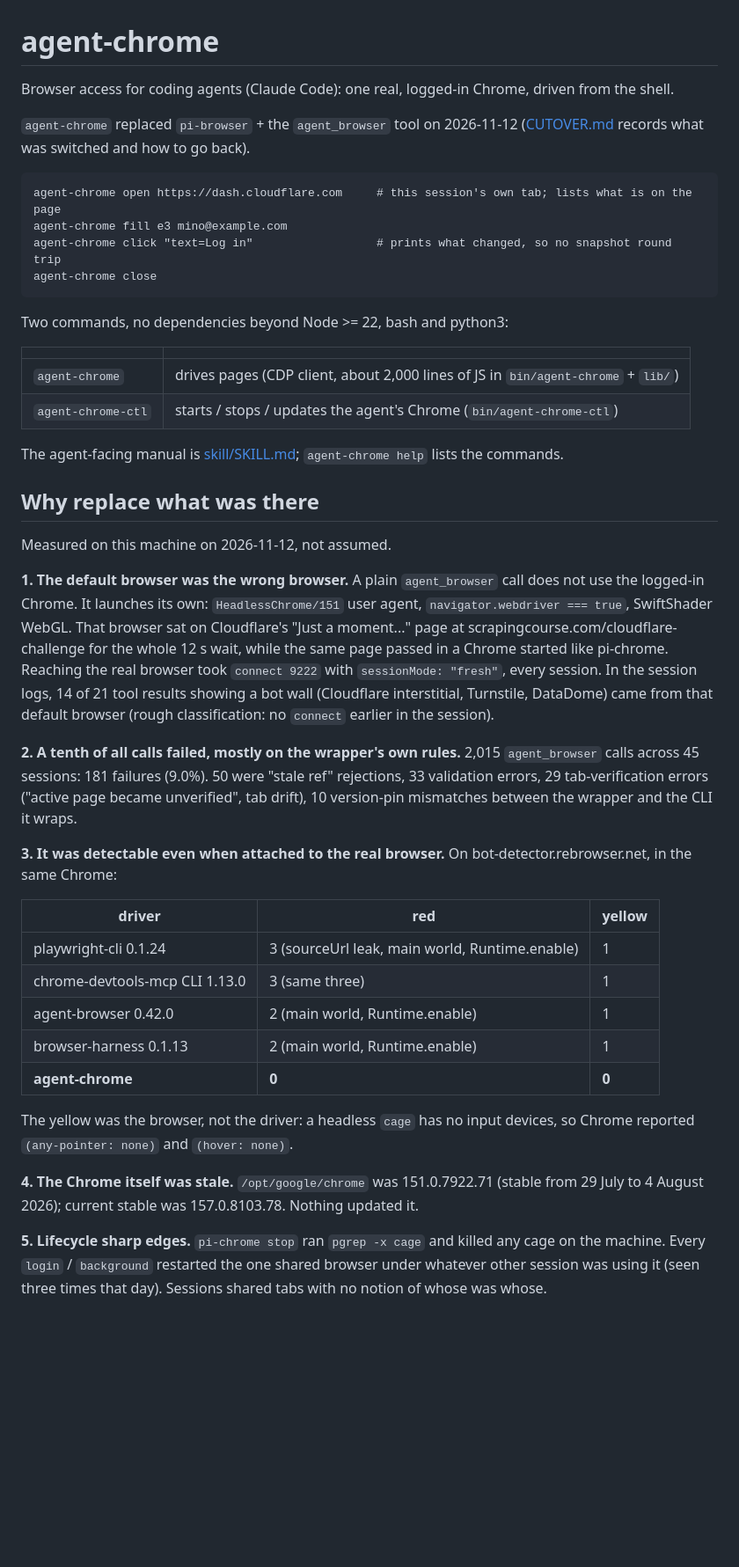
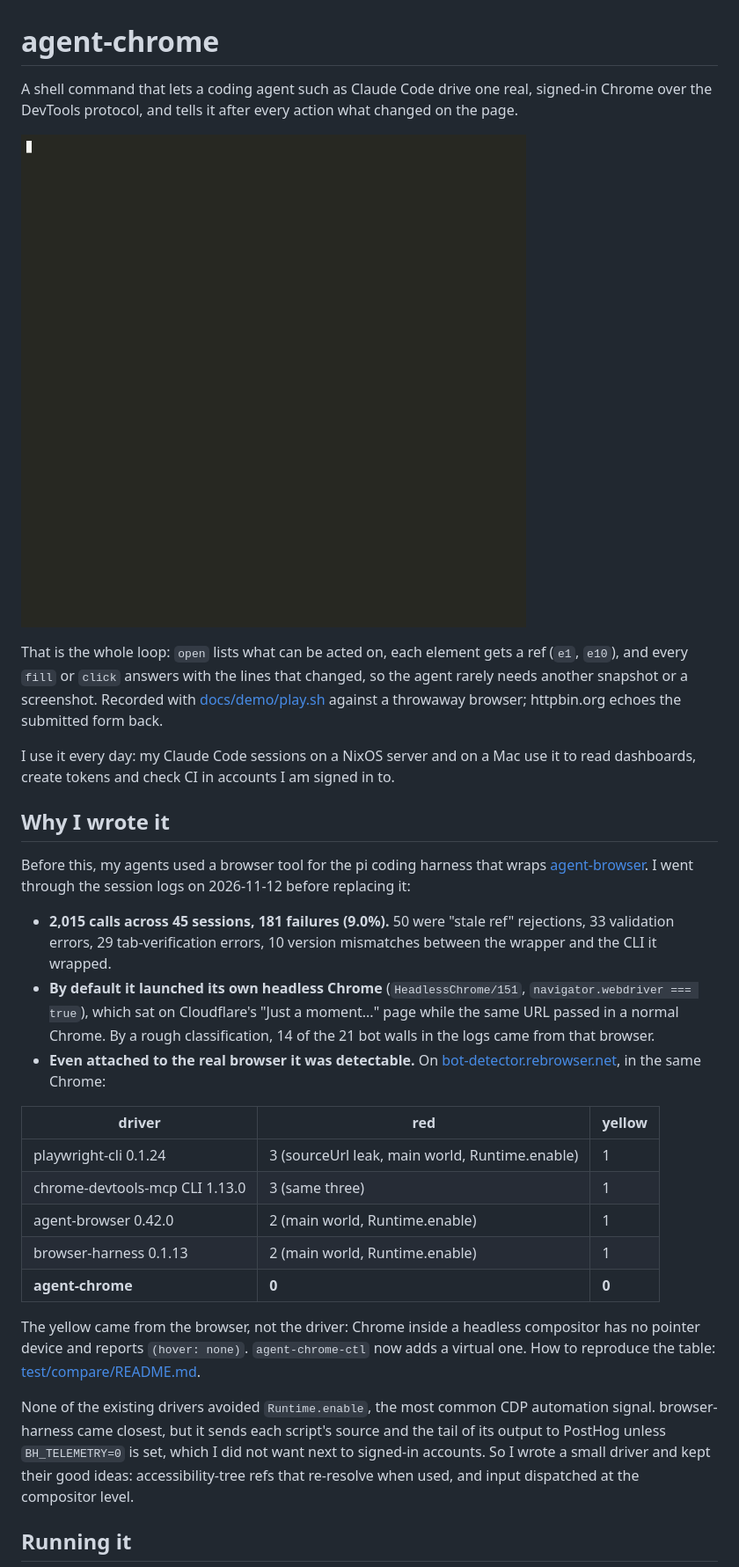
Before and after one commit to minomat180/agent-chrome, a Markdown page: README.md, the part around one of its changes. Shown at 88% size. Drawn GitHub-style; pictures changed too: docs/demo/demo.gif (added); blank space fills up the shorter version.

````diff
--- a/README.md
+++ b/README.md
@@ -1,48 +1,36 @@
 # agent-chrome
 
-Browser access for coding agents (Claude Code): one real, logged-in Chrome, driven from the shell.
+A shell command that lets a coding agent such as Claude Code drive one real,
+signed-in Chrome over the DevTools protocol, and tells it after every action
+what changed on the page.
 
-`agent-chrome` replaced `pi-browser` + the `agent_browser` tool on 2026-11-12
-([CUTOVER.md](CUTOVER.md) records what was switched and how to go back).
+![agent-chrome filling and submitting the httpbin.org order form from a terminal](docs/demo/demo.gif)
 
-```
-agent-chrome open https://dash.cloudflare.com     # this session's own tab; lists what is on the page
-agent-chrome fill e3 mino@example.com
-agent-chrome click "text=Log in"                  # prints what changed, so no snapshot round trip
-agent-chrome close
-```
+That is the whole loop: `open` lists what can be acted on, each element gets a
+ref (`e1`, `e10`), and every `fill` or `click` answers with the lines that
+changed, so the agent rarely needs another snapshot or a screenshot. Recorded
+with [docs/demo/play.sh](docs/demo/play.sh) against a throwaway browser;
+httpbin.org echoes the submitted form back.
 
-Two commands, no dependencies beyond Node >= 22, bash and python3:
+I use it every day: my Claude Code sessions on a NixOS server and on a Mac use
+it to read dashboards, create tokens and check CI in accounts I am signed in to.
 
-| | |
-|---|---|
-| `agent-chrome` | drives pages (CDP client, about 2,000 lines of JS in `bin/agent-chrome` + `lib/`) |
-| `agent-chrome-ctl` | starts / stops / updates the agent's Chrome (`bin/agent-chrome-ctl`) |
+## Why I wrote it
 
-The agent-facing manual is [skill/SKILL.md](skill/SKILL.md); `agent-chrome help` lists the commands.
+Before this, my agents used a browser tool for the pi coding harness that wraps
+[agent-browser](https://github.com/vercel-labs/agent-browser). I went through
+the session logs on 2026-11-12 before replacing it:
 
-## Why replace what was there
-
-Measured on this machine on 2026-11-12, not assumed.
-
-**1. The default browser was the wrong browser.** A plain `agent_browser` call
-does not use the logged-in Chrome. It launches its own: `HeadlessChrome/151`
-user agent, `navigator.webdriver === true`, SwiftShader WebGL. That browser sat
-on Cloudflare's "Just a moment..." page at scrapingcourse.com/cloudflare-challenge
-for the whole 12 s wait, while the same page passed in a Chrome started like
-pi-chrome. Reaching the real browser took `connect 9222` with
-`sessionMode: "fresh"`, every session. In the session logs, 14 of 21 tool results
-showing a bot wall (Cloudflare interstitial, Turnstile, DataDome) came from
-that default browser (rough classification: no `connect` earlier in the session).
-
-**2. A tenth of all calls failed, mostly on the wrapper's own rules.**
-2,015 `agent_browser` calls across 45 sessions: 181 failures (9.0%). 50 were
-"stale ref" rejections, 33 validation errors, 29 tab-verification errors
-("active page became unverified", tab drift), 10 version-pin mismatches between
-the wrapper and the CLI it wraps.
-
-**3. It was detectable even when attached to the real browser.** On
-bot-detector.rebrowser.net, in the same Chrome:
+- **2,015 calls across 45 sessions, 181 failures (9.0%).** 50 were "stale ref"
+  rejections, 33 validation errors, 29 tab-verification errors, 10 version
+  mismatches between the wrapper and the CLI it wrapped.
+- **By default it launched its own headless Chrome** (`HeadlessChrome/151`,
+  `navigator.webdriver === true`), which sat on Cloudflare's "Just a moment..."
+  page while the same URL passed in a normal Chrome. By a rough classification, 14
+  of the 21 bot walls in the logs came from that browser.
+- **Even attached to the real browser it was detectable.** On
+  [bot-detector.rebrowser.net](https://bot-detector.rebrowser.net/), in the
+  same Chrome:
 
 | driver | red | yellow |
 |---|---|---|
@@ -52,14 +40,17 @@ bot-detector.rebrowser.net, in the same Chrome:
 | browser-harness 0.1.13 | 2 (main world, Runtime.enable) | 1 |
 | **agent-chrome** | **0** | **0** |
 
-The yellow was the browser, not the driver: a headless `cage` has no input
-devices, so Chrome reported `(any-pointer: none)` and `(hover: none)`.
+The yellow came from the browser, not the driver: Chrome inside a headless
+compositor has no pointer device and reports `(hover: none)`. `agent-chrome-ctl`
+now adds a virtual one. How to reproduce the table:
+[test/compare/README.md](test/compare/README.md).
 
-**4. The Chrome itself was stale.** `/opt/google/chrome` was 151.0.7922.71
-(stable from 29 July to 4 August 2026); current stable was 157.0.8103.78. Nothing updated it.
+None of the existing drivers avoided `Runtime.enable`, the most common CDP
+automation signal. browser-harness came closest, but it sends each script's
+source and the tail of its output to PostHog unless `BH_TELEMETRY=0` is set,
+which I did not want next to signed-in accounts. So I wrote a small driver and
+kept their good ideas: accessibility-tree refs that re-resolve when used, and
+input dispatched at the compositor level.
 
-**5. Lifecycle sharp edges.** `pi-chrome stop` ran `pgrep -x cage` and killed
-any cage on the machine. Every `login` / `background` restarted the one shared
-browser under whatever other session was using it (seen three times that day).
-Sessions shared tabs with no notion of whose was whose.
+## Running it
 
````
Also changed, not shown: other parts of README.md (+123 -98 lines), CONTRIBUTING.md (added, +11 -0 lines), CUTOVER.md (deleted, +0 -47 lines), SECURITY.md (added, +22 -0 lines), 5 other files.
